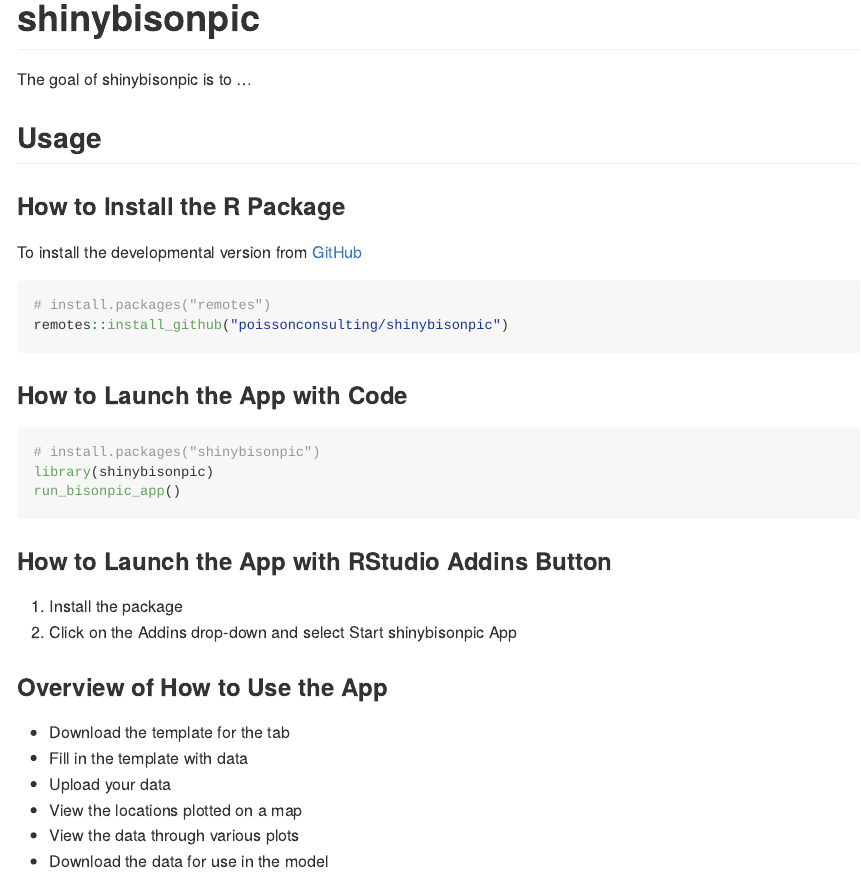
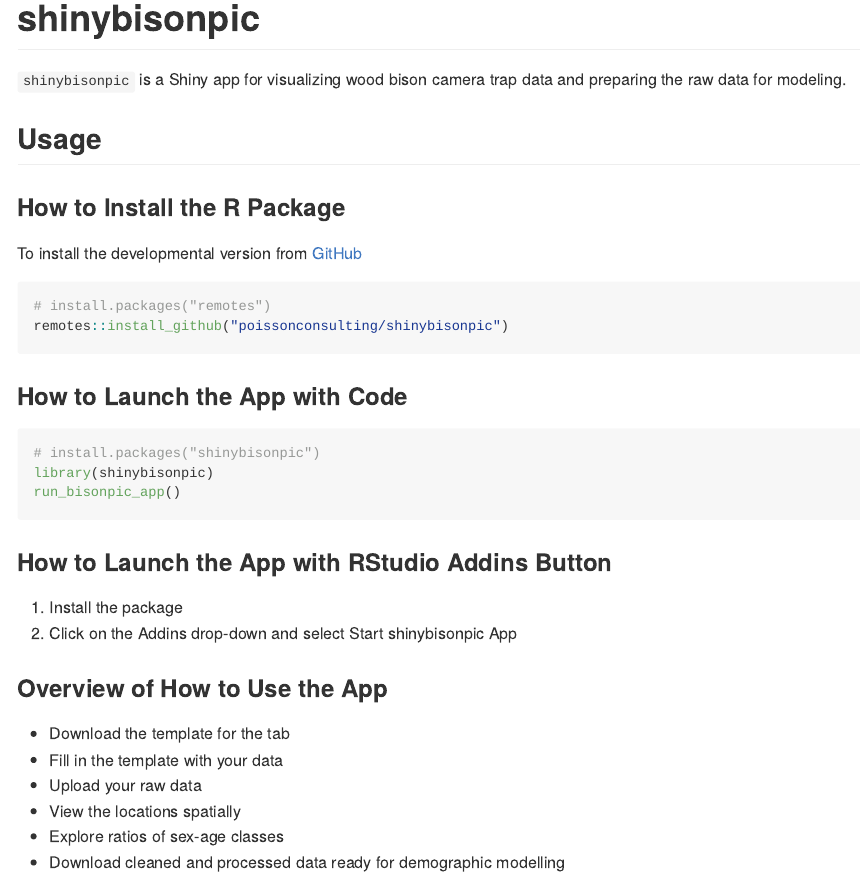
Before and after one commit to poissonconsulting/shinybisonpic, an R Markdown document (README.Rmd): the page in a window 1100 px wide, from its top. The pictures show the output file README.md that the author committed with the source, drawn offline in the style of GitHub; badge pictures from the web are left out.

Commit message:
fixes #5 adding into section in README

```diff
--- a/README.Rmd
+++ b/README.Rmd
@@ -8,7 +8,8 @@
 [![deploy-app](https://github.com/poissonconsulting/shinybisonpic/actions/workflows/deploy-app.yaml/badge.svg)](https://github.com/poissonconsulting/shinybisonpic/actions/workflows/deploy-app.yaml)
 <!-- badges: end -->
 
-The goal of shinybisonpic is to ...
+`shinybisonpic` is a Shiny app for visualizing wood bison camera trap data and
+preparing the raw data for modeling.
 
 ## Usage
 
@@ -38,11 +39,11 @@
 ### Overview of How to Use the App
 
 - Download the template for the tab
-- Fill in the template with data
-- Upload your data
-- View the locations plotted on a map
-- View the data through various plots
-- Download the data for use in the model
+- Fill in the template with your data
+- Upload your raw data
+- View the locations spatially
+- Explore ratios of sex-age classes
+- Download cleaned and processed data ready for demographic modelling
 
 ## Contribution
 
```
Also changed, not shown: README.md.
